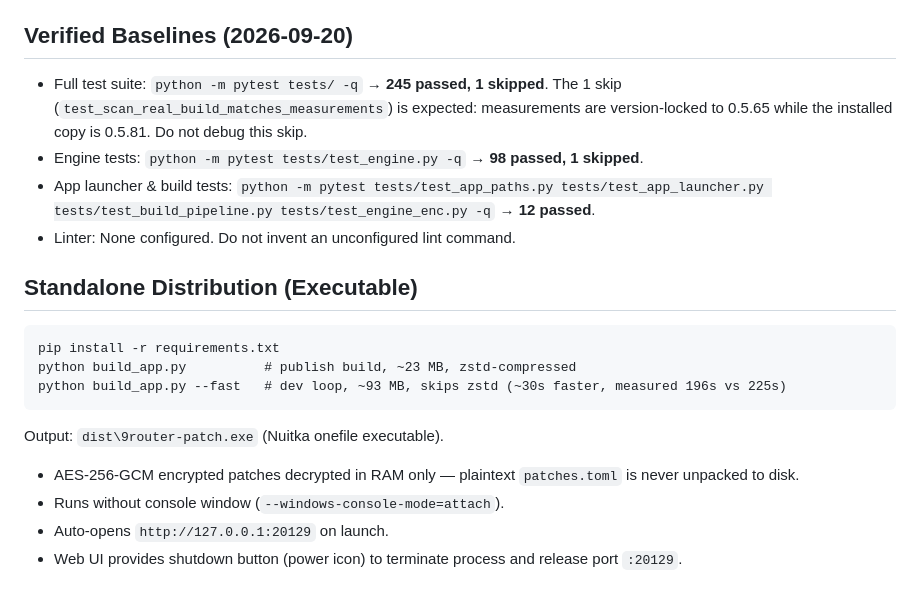
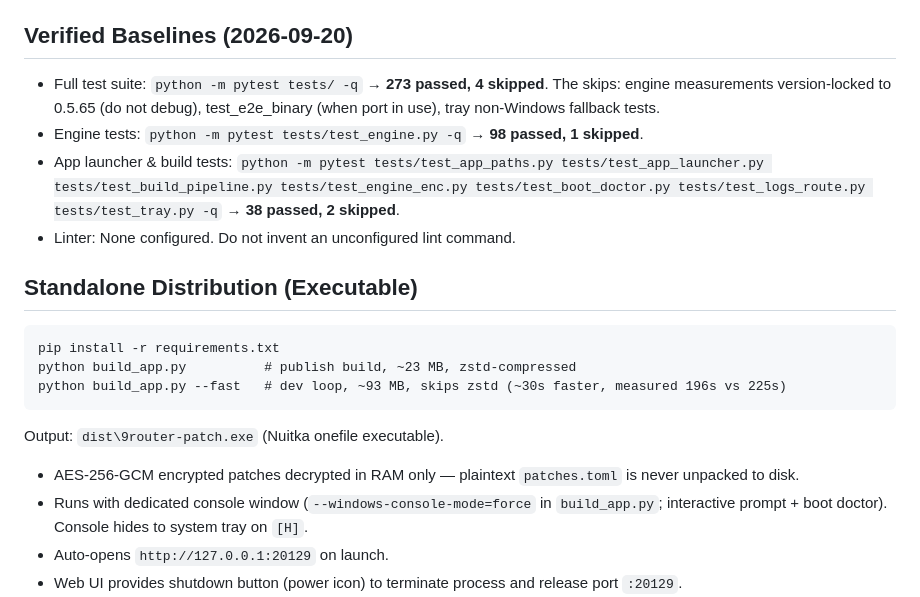
Before and after one commit to SmallFCraft/9router-patcher, a Markdown page: CLAUDE.md, the part around the change. Drawn GitHub-style.

Commit message:
docs: update CLAUDE.md baselines for boot doctor, logs UI, tray, and 273 tests
Co-Authored-By: Claude Opus 5 (1M context) <noreply@anthropic.com>

````diff
--- a/CLAUDE.md
+++ b/CLAUDE.md
@@ -18,10 +18,10 @@ This repo manages the local proxy copy; it does not contain the proxy source.
 
 ## Verified Baselines (2026-09-20)
 
-- Full test suite: `python -m pytest tests/ -q` → **245 passed, 1 skipped**.
-  The 1 skip (`test_scan_real_build_matches_measurements`) is expected: measurements are version-locked to 0.5.65 while the installed copy is 0.5.81. Do not debug this skip.
+- Full test suite: `python -m pytest tests/ -q` → **273 passed, 4 skipped**.
+  The skips: engine measurements version-locked to 0.5.65 (do not debug), test_e2e_binary (when port in use), tray non-Windows fallback tests.
 - Engine tests: `python -m pytest tests/test_engine.py -q` → **98 passed, 1 skipped**.
-- App launcher & build tests: `python -m pytest tests/test_app_paths.py tests/test_app_launcher.py tests/test_build_pipeline.py tests/test_engine_enc.py -q` → **12 passed**.
+- App launcher & build tests: `python -m pytest tests/test_app_paths.py tests/test_app_launcher.py tests/test_build_pipeline.py tests/test_engine_enc.py tests/test_boot_doctor.py tests/test_logs_route.py tests/test_tray.py -q` → **38 passed, 2 skipped**.
 - Linter: None configured. Do not invent an unconfigured lint command.
 
 ## Standalone Distribution (Executable)
@@ -33,7 +33,7 @@ python build_app.py --fast   # dev loop, ~93 MB, skips zstd (~30s faster, measur
 ```
 Output: `dist\9router-patch.exe` (Nuitka onefile executable).
 - AES-256-GCM encrypted patches decrypted in RAM only — plaintext `patches.toml` is never unpacked to disk.
-- Runs without console window (`--windows-console-mode=attach`).
+- Runs with dedicated console window (`--windows-console-mode=force` in `build_app.py`; interactive prompt + boot doctor). Console hides to system tray on `[H]`.
 - Auto-opens `http://127.0.0.1:20129` on launch.
 - Web UI provides shutdown button (power icon) to terminate process and release port `:20129`.
 - Build time ~3.75 min (225s baseline, 2026-09-21; `--jobs=14` on 16 cores + `--nofollow-import-to=tzdata,watchfiles,httptools,websockets,yaml`). Phase breakdown: 41% Scons C-link, 22% zstd onefile-compress.
````
